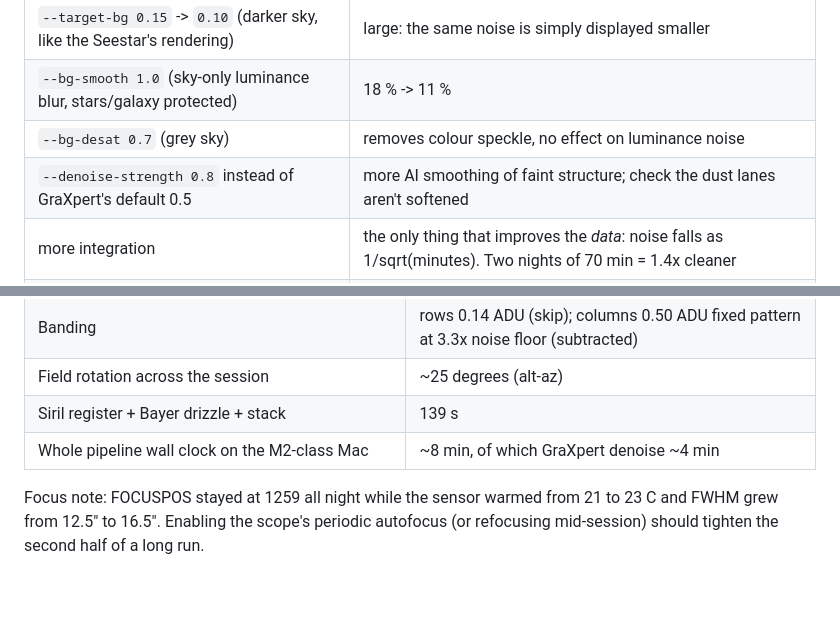
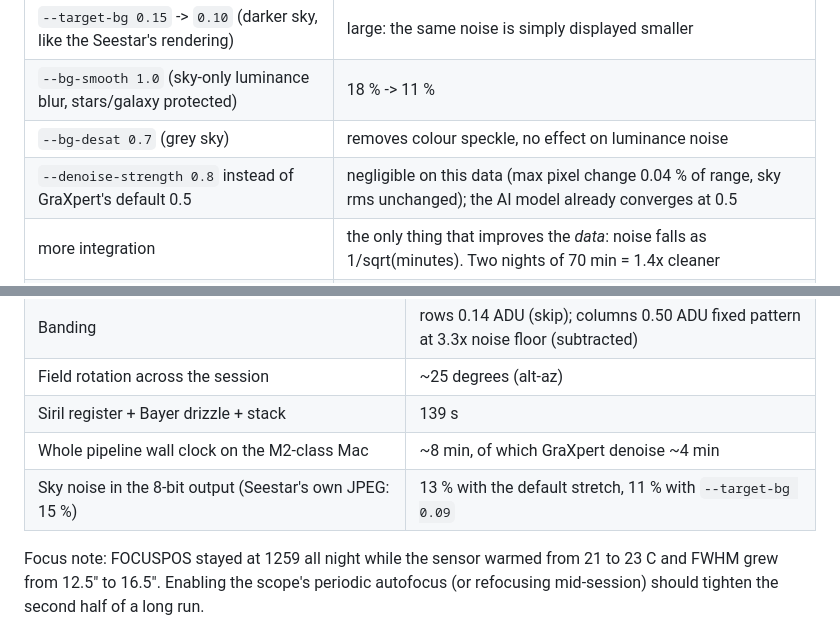
Before and after one commit to acmck/m31-belfast, a Markdown page: README.md, 2 parts joined by grey strips. GitHub-like rendering; blank space fills up the shorter version.

Commit message:
README: denoise-strength finding and measured sky noise
Co-Authored-By: Claude Fable 5.1 <noreply@anthropic.com>

```diff
--- a/README.md
+++ b/README.md
@@ -123,7 +123,7 @@ Measured on the M31 run (sky noise as % of sky level in the 8-bit output, Seesta
 | `--target-bg 0.15` -> `0.10` (darker sky, like the Seestar's rendering) | large: the same noise is simply displayed smaller |
 | `--bg-smooth 1.0` (sky-only luminance blur, stars/galaxy protected) | 18 % -> 11 % |
 | `--bg-desat 0.7` (grey sky) | removes colour speckle, no effect on luminance noise |
-| `--denoise-strength 0.8` instead of GraXpert's default 0.5 | more AI smoothing of faint structure; check the dust lanes aren't softened |
+| `--denoise-strength 0.8` instead of GraXpert's default 0.5 | negligible on this data (max pixel change 0.04 % of range, sky rms unchanged); the AI model already converges at 0.5 |
 | more integration | the only thing that improves the *data*: noise falls as 1/sqrt(minutes). Two nights of 70 min = 1.4x cleaner |
 | shorter/longer subs | no effect on read-noise-limited noise here; the sky already dominates at 10 s |
 
@@ -149,6 +149,7 @@ PixInsight if you have it. `stack/result.fit` is the untouched linear stack.
 | Field rotation across the session | ~25 degrees (alt-az) |
 | Siril register + Bayer drizzle + stack | 139 s |
 | Whole pipeline wall clock on the M2-class Mac | ~8 min, of which GraXpert denoise ~4 min |
+| Sky noise in the 8-bit output (Seestar's own JPEG: 15 %) | 13 % with the default stretch, 11 % with `--target-bg 0.09` |
 
 Focus note: FOCUSPOS stayed at 1259 all night while the sensor warmed from 21 to 23 C and FWHM
 grew from 12.5" to 16.5". Enabling the scope's periodic autofocus (or refocusing mid-session)
```
